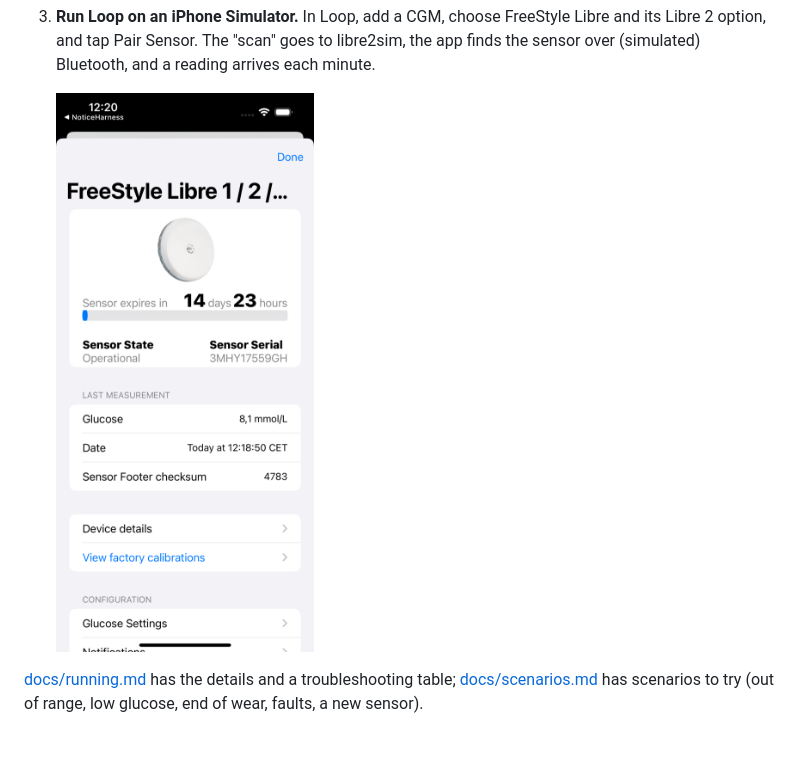
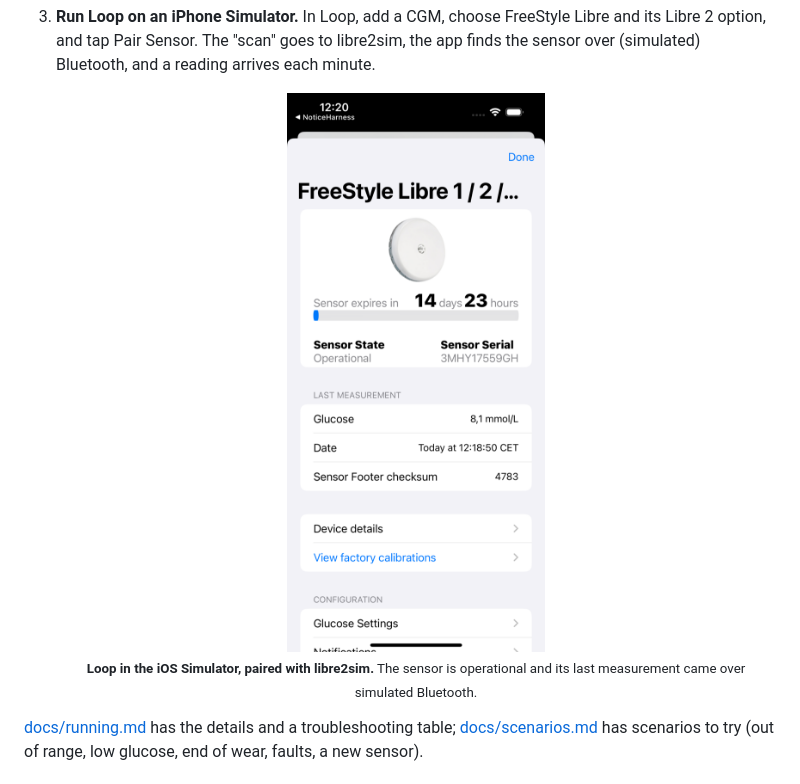
Before and after one commit to dabear/libre2sim, a Markdown page: README.md, the part around one of its changes. Rendered like a GitHub page; blank space fills up the shorter version.

Commit message:
README: screenshots with captions and fixed widths; images downscaled

```diff
--- a/README.md
+++ b/README.md
@@ -62,7 +70,10 @@ Everything it does is also an HTTP call (see [Control API](#control-api); it lis
 3. **Run Loop on an iPhone Simulator.** In Loop, add a CGM, choose FreeStyle Libre and its Libre 2 option, and tap Pair Sensor. The "scan"
    goes to libre2sim, the app finds the sensor over (simulated) Bluetooth, and a reading arrives each minute.
 
-   <img src="docs/images/loop-sensor.png" width="300" alt="Loop in the iOS Simulator, paired with libre2sim's sensor: operational, with its last measurement">
+   <p align="center">
+     <img src="docs/images/loop-sensor.png" width="260" alt="Loop's sensor screen in the iOS Simulator">
+     <br><sub><b>Loop in the iOS Simulator, paired with libre2sim.</b> The sensor is operational and its last measurement came over simulated Bluetooth.</sub>
+   </p>
 
 [docs/running.md](docs/running.md) has the details and a troubleshooting table; [docs/scenarios.md](docs/scenarios.md)
 has scenarios to try (out of range, low glucose, end of wear, faults, a new sensor).
```
Also changed, not shown: other parts of README.md (+14 -6 lines), docs/images/panel-dashboard.png, docs/images/panel-events.png, docs/images/panel-phone.png, docs/images/panel-sensor.png, docs/images/panel-settings.png.
